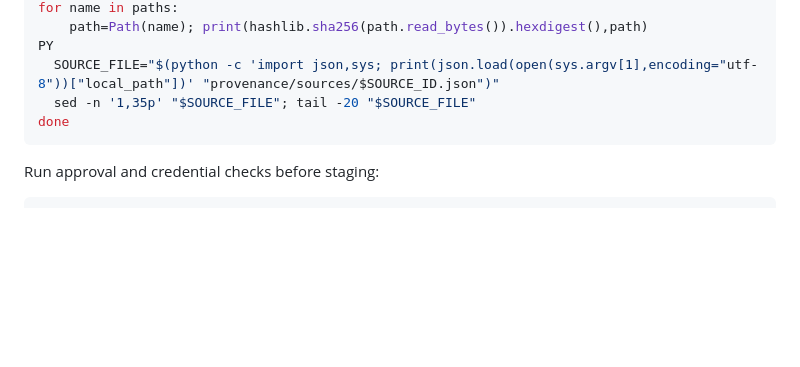
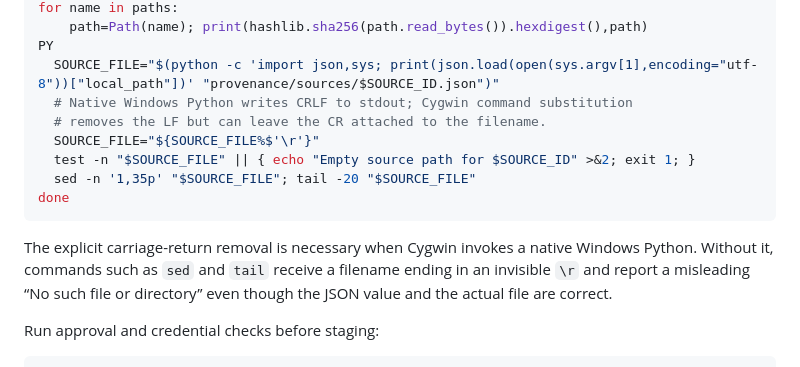
Before and after one commit to mannyrayner/let_me_count_the_ways, a Markdown page: docs/howto/13_annotate_multilingual_five_v0_3_1.md, the part around the change. Rendered like a GitHub page; blank space fills up the shorter version.

Commit message:
Handle Cygwin carriage returns in multilingual runbook

````diff
--- a/docs/howto/13_annotate_multilingual_five_v0_3_1.md
+++ b/docs/howto/13_annotate_multilingual_five_v0_3_1.md
@@ -362,9 +362,18 @@ for name in paths:
     path=Path(name); print(hashlib.sha256(path.read_bytes()).hexdigest(),path)
 PY
   SOURCE_FILE="$(python -c 'import json,sys; print(json.load(open(sys.argv[1],encoding="utf-8"))["local_path"])' "provenance/sources/$SOURCE_ID.json")"
+  # Native Windows Python writes CRLF to stdout; Cygwin command substitution
+  # removes the LF but can leave the CR attached to the filename.
+  SOURCE_FILE="${SOURCE_FILE%$'\r'}"
+  test -n "$SOURCE_FILE" || { echo "Empty source path for $SOURCE_ID" >&2; exit 1; }
   sed -n '1,35p' "$SOURCE_FILE"; tail -20 "$SOURCE_FILE"
 done
 ```
+
+The explicit carriage-return removal is necessary when Cygwin invokes a native
+Windows Python. Without it, commands such as `sed` and `tail` receive a filename
+ending in an invisible `\r` and report a misleading “No such file or directory”
+even though the JSON value and the actual file are correct.
 
 Run approval and credential checks before staging:
 
````
